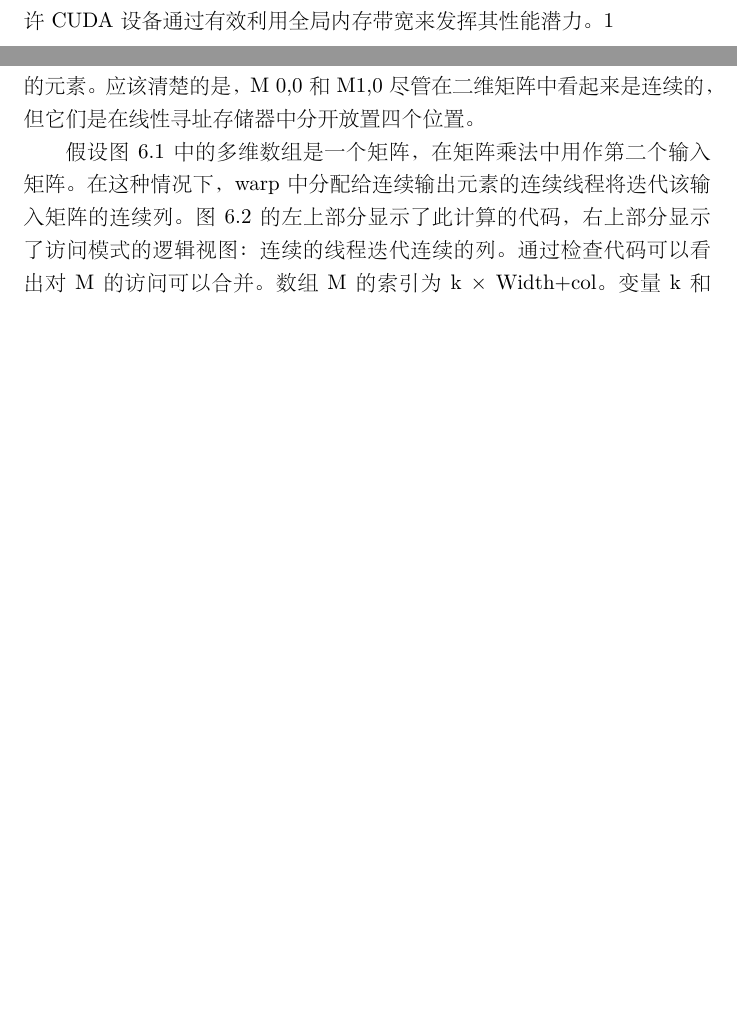
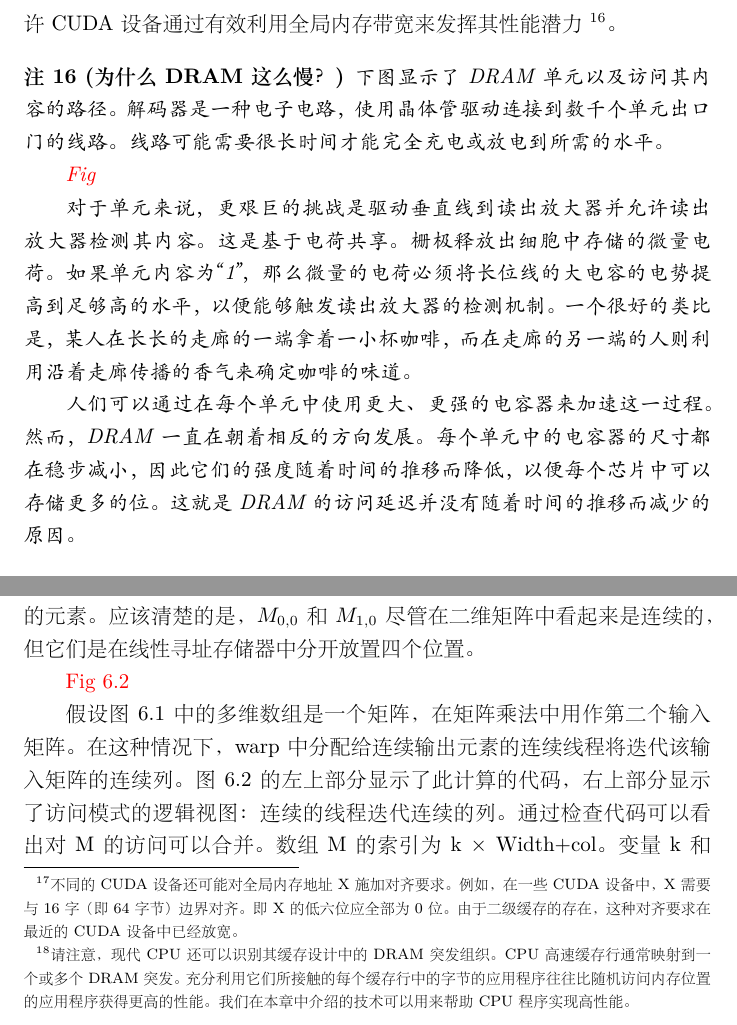
Before and after one commit to Pro-Ly/cuda-hands-on, a LaTeX document (rbd-cn.tex, which reads chap6.tex): two parts of pages 96 and 98 of 169 before the commit and two parts of pages 97 and 98 of 170 after it, joined at a grey line, cut at the place of the change, the shorter picture padded with empty space. The pictures show the PDF file rbd-cn.pdf that the author committed with the source.

Commit message:
rewrite chap6

```diff
--- a/chap6.tex
+++ b/chap6.tex
@@ -22,4 +22,3 @@ CUDA 应用程序广泛利用数据并行性。 当然，CUDA 应用程序往往
 在第 5 章“内存架构和数据局部性”中，我们研究了利用共享内存来减少数据总量的平铺技术。
 必须由每个线程块中的线程集合从全局内存访问。 在本章中，我们将进一步讨论内存合并技术，
 用于以有效的方式在全局内存和共享内存或寄存器之间移动数据。
-内存合并技术通常与切片技术结合使用，以允许 CUDA 设备通过有效利用全局内存带宽来发挥其性能潜力。1
@@ -26,3 +30,18 @@ CUDA 应用程序广泛利用数据并行性。 当然，CUDA 应用程序往往
+\begin{remark}[为什么 DRAM 这么慢？]
+下图显示了 DRAM 单元以及访问其内容的路径。 解码器是一种电子电路，使用晶体管驱动连接到数千个单元出口门的线路。
+线路可能需要很长时间才能完全充电或放电到所需的水平。
+
+{\color{red} Fig}
+
+对于单元来说，更艰巨的挑战是驱动垂直线到读出放大器并允许读出放大器检测其内容。
+这是基于电荷共享。 栅极释放出细胞中存储的微量电荷。
+如果单元内容为“1”，那么微量的电荷必须将长位线的大电容的电势提高到足够高的水平，以便能够触发读出放大器的检测机制。
+一个很好的类比是，某人在长长的走廊的一端拿着一小杯咖啡，而在走廊的另一端的人则利用沿着走廊传播的香气来确定咖啡的味道。
+
+人们可以通过在每个单元中使用更大、更强的电容器来加速这一过程。 然而，DRAM 一直在朝着相反的方向发展。
+每个单元中的电容器的尺寸都在稳步减小，因此它们的强度随着时间的推移而降低，以便每个芯片中可以存储更多的位。
+这就是 DRAM 的访问延迟并没有随着时间的推移而减少的原因。
+\end{remark}
 
 CUDA设备的全局存储器是用DRAM实现的。 数据位存储在小电容器 DRAM 单元中，其中是否存在微量电荷可区分 1 和 0 值。
 从 DRAM 单元读取数据需要小电容器使用其微小的电荷来驱动通向传感器的高电容线，并启动传感器的检测机制，
@@ -42,16 +61,25 @@ CUDA设备的全局存储器是用DRAM实现的。 数据位存储在小电容
 硬件会检测它们是否访问连续的全局内存位置。 换句话说，当线程束中的所有线程访问连续的全局内存位置时，
 可以实现最有利的访问模式。 在这种情况下，硬件将所有这些访问组合或合并为对连续 DRAM 位置的合并访问。
 例如，对于给定的 warp 加载指令，如果线程 0 访问全局内存位置 X，线程 1 访问位置 X + 1，线程 2 访问位置 X + 2，
-依此类推，所有这些访问将被合并或组合。 访问 DRAM 时将其转换为对连续位置的单个请求。 2
-这种合并访问允许 DRAM 以突发方式传送数据。3
+依此类推，所有这些访问将被合并或组合。 访问 DRAM 时将其转换为对连续位置的单个请求
+\footnote{不同的CUDA设备还可能对全局内存地址X施加对齐要求。例如，在一些CUDA设备中，X需要与16字（即64字节）边界对齐。
+即X的低六位应全部为0位。 由于二级缓存的存在，这种对齐要求在最近的 CUDA 设备中已经放宽。}。
+这种合并访问允许 DRAM 以突发方式传送数据。
+\footnote{请注意，现代 CPU 还可以识别其缓存设计中的 DRAM 突发组织。 CPU 高速缓存行通常映射到一个或多个 DRAM 突发。
+充分利用它们所接触的每个缓存行中的字节的应用程序往往比随机访问内存位置的应用程序获得更高的性能。
+我们在本章中介绍的技术可以用来帮助 CPU 程序实现高性能。}。
+
+{\color{red} Fig 6.1}
 
 为了理解如何有效地使用合并硬件，我们需要回顾一下在访问 C 多维数组元素时内存地址是如何形成的。
 回想一下第 3 章“多维网格和数据”（为了方便起见，图 3.3 在此复制为图 6.1），
 C 和 CUDA 中的多维数组元素根据行优先约定放置到线性寻址内存空间中。
 回想一下，术语行优先指的是数据的放置保留了行的结构：行中的所有相邻元素都被放置到地址空间中的连续位置。
 在图 6.1 中，第 0 行的四个元素首先按照它们在该行中出现的顺序放置。 然后放置第 1 行中的元素，然后是第 2 行的元素，
-最后是第 3 行的元素。应该清楚的是，M 0,0 和 M1,0 尽管在二维矩阵中看起来是连续的，
+最后是第 3 行的元素。应该清楚的是，$M_{0,0}$ 和 $M_{1,0}$ 尽管在二维矩阵中看起来是连续的，
 但它们是 在线性寻址存储器中分开放置四个位置。
+
+{\color{red} Fig 6.2}
 
 假设图 6.1 中的多维数组是一个矩阵，在矩阵乘法中用作第二个输入矩阵。
 在这种情况下，warp 中分配给连续输出元素的连续线程将迭代该输入矩阵的连续列。
@@ -73,10 +101,12 @@ C 和 CUDA 中的多维数组元素根据行优先约定放置到线性寻址内
 在 C 中，这相当于将转置矩阵视为原始矩阵的列优先布局。
 不管出于什么原因，让我们观察一下当矩阵乘法示例的第二个输入矩阵以列优先顺序存储时所实现的内存访问模式。
 
+{\color{red} Fig 6.3}
+
 图 6.3 说明了当矩阵按列优先顺序存储时，连续线程如何迭代连续列。
 图6.3的左上部分显示了代码，右上部分显示了存储器访问的逻辑视图。 该程序仍在尝试让每个线程访问矩阵 M 的一列。
 通过检查代码可以看出对 M 的访问不利于合并。 数组 M 的索引是 col × Width+k。
-和之前一样，col 定义为 blockIdx.x à blockDim.x+threadIdx.x，
+和之前一样，col 定义为 blockIdx.x * blockDim.x+threadIdx.x，
 这意味着连续的线程（具有连续的 threadIdx.x 值）将具有连续的 col 值。
 然而，在 M 的索引中，col 乘以 Width，这意味着连续的线程将访问 M 中相隔 Width 的元素。 因此，这些访问不利于合并。
 
@@ -93,4 +123,6 @@ C 和 CUDA 中的多维数组元素根据行优先约定放置到线性寻址内
 我们还将在本书中看到使用此策略的示例优化，包括我们现在将应用于矩阵-矩阵乘法的优化，其中第二个输入矩阵采用列主布局。
 这种优化称为转角。
 
+{\color{red} Fig 6.4}
+
 图 6.4 说明了如何应用转角的示例。 在此示例中，A 是在全局内存中以行优先布局存储的输入矩阵，
@@ -115,6 +147,8 @@ B 是在全局内存中以列优先布局存储的输入矩阵。 它们相乘
 无论哪种方式，在加载输入图块后，每个线程都可以访问其输入，而性能损失很小。
 这是因为共享内存是通过 SRAM 技术实现的，不需要合并。
 
+{\color{red} Fig 6.5}
+
 内存合并的主要优点是，它通过将多个内存访问合并为一次访问来减少全局内存流量。
 当同时发生并访问相邻的存储位置时，可以组合访问。 交通拥堵不仅仅出现在计算领域。
 我们大多数人都经历过高速公路系统的交通拥堵，如图 6.5 所示。 高速公路交通拥堵的根本原因是，
@@ -129,6 +163,8 @@ B 是在全局内存中以列优先布局存储的输入矩阵。 它们相乘
 也有一些国家的政府让汽油变得非常昂贵，以至于人们为了省钱而拼车。
 所有这些鼓励拼车的措施都是为了克服拼车需要额外努力的事实，如图6.6所示。
 
+{\color{red} Fig 6.6}
+
 拼车要求希望拼车的工人妥协并就共同的通勤时间表达成一致。 图 6.6 的上半部分显示了良好的拼车时间表模式。
 时间从左向右。 工人 A 和工人 B 的睡眠、工作和晚餐时间表相似。 这使得这两名工人可以轻松地用一辆车上下班和回家。
 他们相似的时间表使他们更容易就共同的出发时间和返回时间达成一致。 图 6.6 下半部分所示的时间表并非如此。
@@ -142,3 +178,4 @@ B 是在全局内存中以列优先布局存储的输入矩阵。 它们相乘
 同一 warp 中的线程是完美的候选者，因为它们都通过 SIMD 执行同时执行加载指令。
 
 \subsection{隐藏内存延迟}
+{\color{red} Fig 6.7}
@@ -153,6 +192,8 @@ B 是在全局内存中以列优先布局存储的输入矩阵。 它们相乘
 这似乎是一个很大的数字，但对于现代 CPU 和 GPU 来说往往太小。
 现代 CPU 可能需要至少 32 GB/s 的内存带宽，而现代 GPU 可能需要 256 GB/s。
 对于此示例，CPU 将需要 2 个通道，GPU 将需要 16 个通道。
+
+{\color{red} Fig 6.8}
 
 对于每个通道，与其连接的 Bank 数量由充分利用总线数据传输带宽所需的 Bank 数量决定。 如图 6.8 所示。
 每个存储体包含一个 DRAM 单元阵列、用于访问这些单元的传感放大器以及用于将突发数据传送到总线的接口（第 6.1 节）。
@@ -192,6 +233,8 @@ B 是在全局内存中以列优先布局存储的输入矩阵。 它们相乘
 从而有效地利用指令吞吐量。 正如我们现在所看到的，最大化占用率还具有额外的好处，
 即确保发出足够的内存访问请求来隐藏 DRAM 访问延迟，从而有效地利用内存带宽。
 当然，为了实现最佳的带宽利用率，这些内存访问必须均匀分布在通道和存储体上，并且对存储体的每次访问也必须是合并访问。
+
+{\color{red} Fig 6.9}
 
 图 6.9 显示了将数组 M 的元素分配到通道和组的玩具示例。 我们假设两个元素（8 字节）的小突发大小。
 分发是通过硬件设计完成的。 通道和后端的寻址使得数组的前 8 个字节（M[0] 和 M[1]）存储在通道 0 的存储体 0 中，
@@ -209,10 +252,14 @@ M[18] 和 M[19] 将存储在通道 1 的 Bank 0 中，以此类推。
 图 6.9 所示的分配方案通常称为交错数据分配，将元素分布在系统中的存储体和通道中。
 该方案确保即使是相对较小的阵列也能很好地分布。 因此，我们只分配足够的元素来充分利用通道 0 的存储体 0 的 DRAM 突发，
 然后再转移到通道 1 的存储体 0。
-在我们的玩具示例中，只要我们至少有 16 个元素，分配就会涉及所有通道 以及用于存储元素的银行。
+在我们的玩具示例中，只要我们至少有 16 个元素，分配就会涉及所有通道 以及用于存储元素的储存体。
+
+{\color{red} Fig 6.10}
 
 我们现在说明并行线程执行和并行内存组织之间的交互。 我们将使用图 5.5 中的示例，复制为图 6.10。
-我们假设乘法将使用 2 3 2 个线程块和 2 3 2 个图块来执行。
+我们假设乘法将使用 $2 \times 2$ 个线程块和 $2 \times 2$ 个图块来执行。
+
+{\color{red} Fig 6.11}
 
 在内核执行的阶段 0 期间，所有四个线程块都将加载它们的第一个图块。 每个图块涉及的M个元素如图6.11所示。
 第 2 行显示了在第 0 阶段访问的 M 个元素及其 2D 索引。 第 3 行显示相同的 M 元素及其线性化索引。
@@ -251,6 +298,8 @@ M[18] 和 M[19] 将存储在通道 1 的 Bank 0 中，以此类推。
 在这种情况下，程序员最好部分串行化工作并减少并行性所付出的代价。
 这可以通过为每个线程分配多个工作单元来完成，这通常称为线程粗化。
 
+{\color{red} Fig 6.12}
+
 我们使用第 5 章“内存架构和数据局部性”中的平铺矩阵乘法示例演示了线程粗化优化。
 图 6.12 描述了计算输出矩阵 P 的两个水平相邻输出块的存储器访问模式。
 对于这些输出块中的每一个，我们观察到需要加载矩阵 N 的不同输入块。 然而，为两个输出图块加载矩阵 M 的相同输入图块。
@@ -261,6 +310,8 @@ M[18] 和 M[19] 将存储在通道 1 的 Bank 0 中，以此类推。
 如果这些线程块并行运行，这个代价可能是值得的。 另一方面，如果这些线程块被硬件串行化，那么付出的代价就是白白的。
 在后一种情况下，程序员最好让单个线程块处理两个输出图块，从而块中的每个线程处理两个输出元素。
 这样，粗化的线程块将加载 M 的输入图块一次并将它们重新用于多个输出图块。
+
+{\color{red} Fig 6.13}
 
 图 6.13 显示了如何将线程粗化应用于第 5 章“内存架构和数据局部性”中的平铺矩阵乘法代码。
 在第 02 行添加了一个常量 COARSE\_FACTOR 来表示粗化因子，它是每个粗化线程将负责的原始工作单元的数量。
@@ -299,6 +350,8 @@ M[18] 和 M[19] 将存储在通道 1 的 Bank 0 中，以此类推。
 程序员应首先考虑这些优化。 在本书的第二部分和第三部分中，我们将将此清单中的优化应用于各种并行模式和应用程序，
 以了解它们在不同上下文中的运行方式。 在本节中，我们将简要回顾每个优化及其应用策略。
 
+{\color{red} TABLE 6.1}
+
 表6.1中的第一个优化是最大化SM上线程的占用率。 这种优化在第 4 章“计算架构和调度”中介绍，
 其中强调了拥有比内核多得多的线程的重要性，因为这是一种有足够的工作可用于隐藏核心管道中的长延迟操作的方法。
 为了最大限度地提高占用率，程序员可以调整其内核的资源使用情况，
```
Also changed, not shown: chap7.tex (+24 -6 lines), rbd-cn.pdf, chap6.tex (37 more changed lines).
